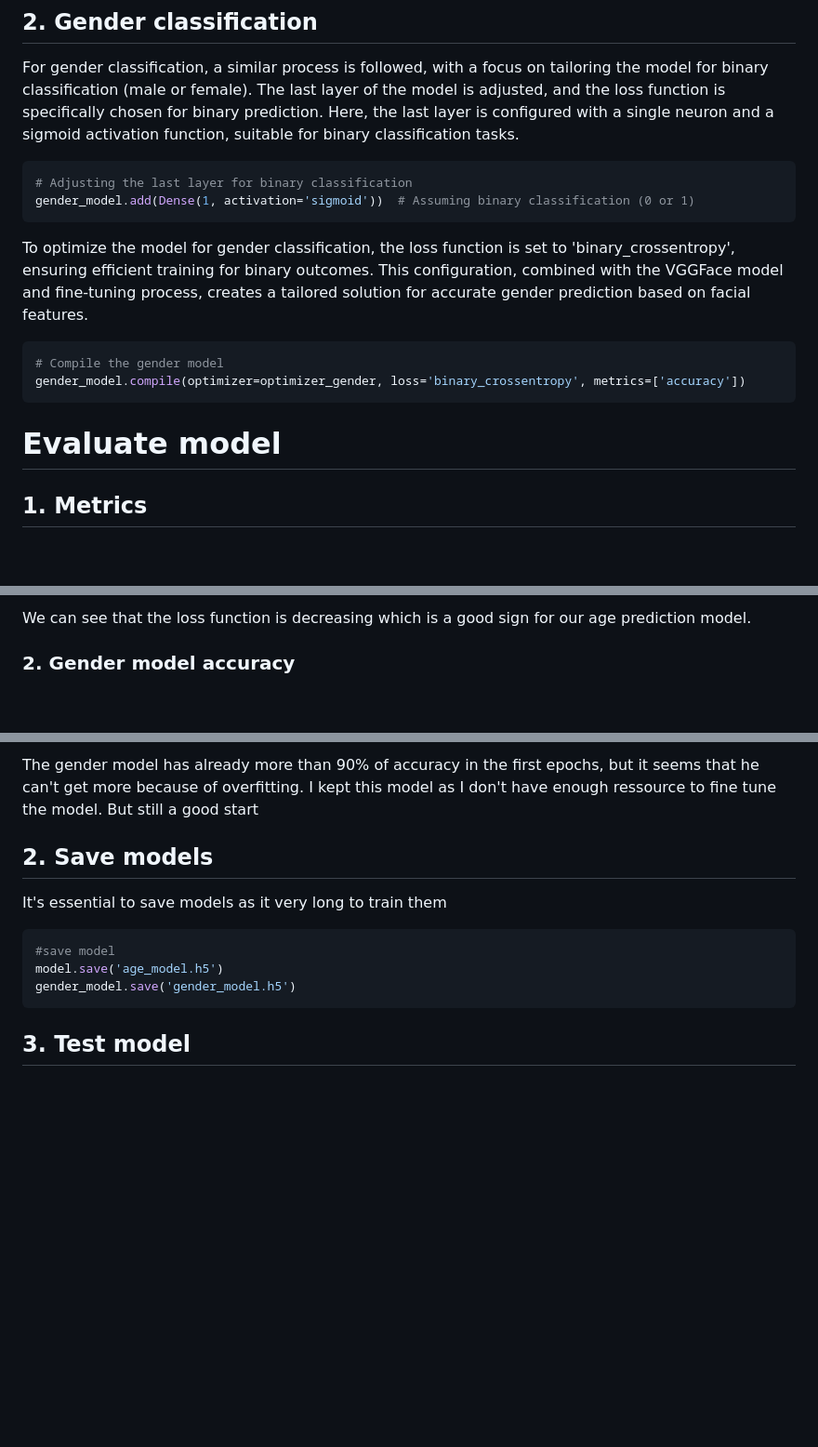
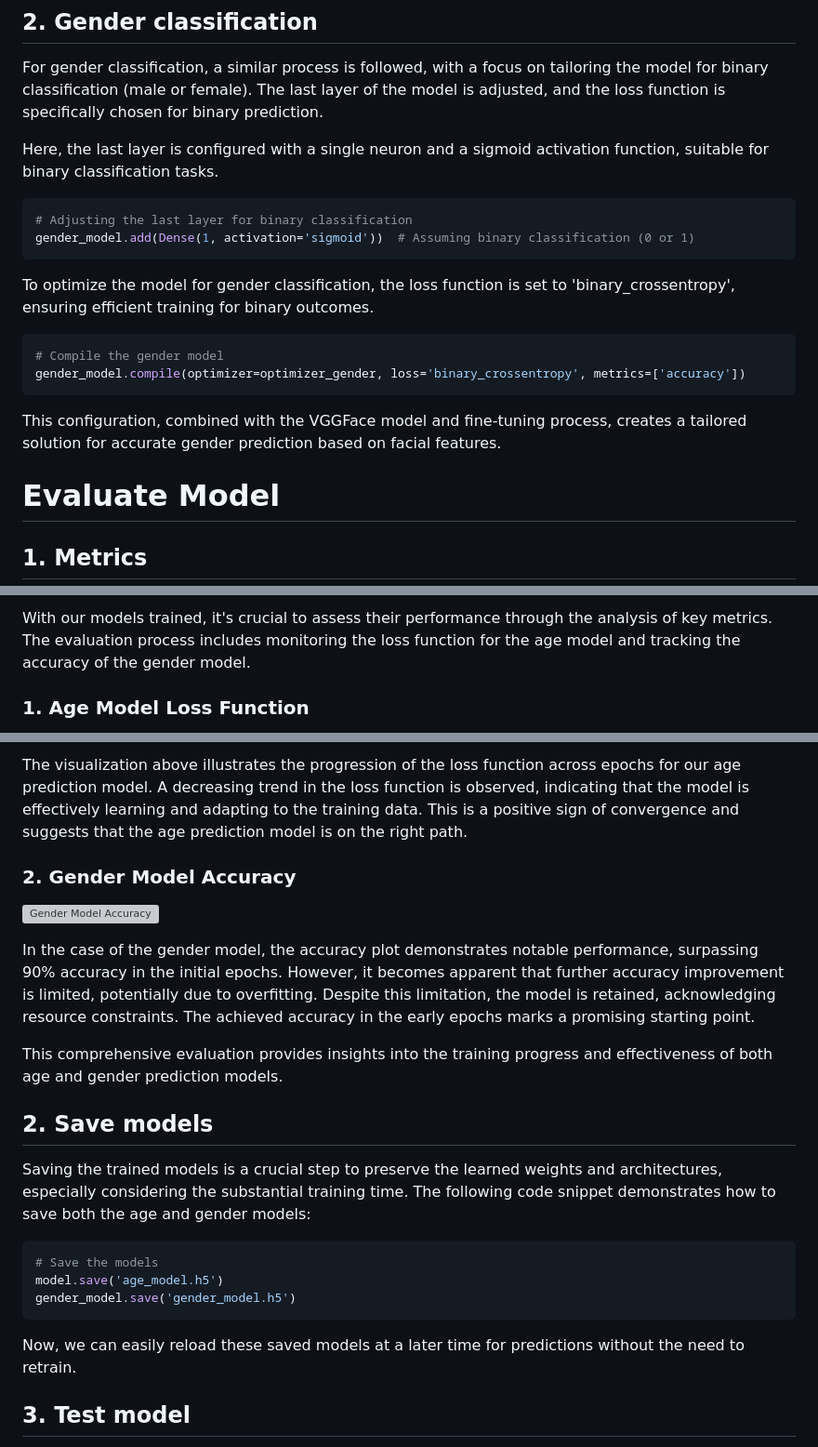
Before and after one commit to cebsmind/Age-Gender-classification, a Markdown page: README.md, 3 parts joined by grey strips. Shown at 93% size. Drawn GitHub-style; blank space fills up the shorter version; grey boxes are pictures that could not be loaded.

````diff
--- a/README.md
+++ b/README.md
@@ -186,6 +186,7 @@ In the training process of a deep learning model, an epoch refers to one complet
 
 ## 2. Gender classification
 For gender classification, a similar process is followed, with a focus on tailoring the model for binary classification (male or female). The last layer of the model is adjusted, and the loss function is specifically chosen for binary prediction.
+
 Here, the last layer is configured with a single neuron and a sigmoid activation function, suitable for binary classification tasks.
 ```python
 # Adjusting the last layer for binary classification
@@ -193,10 +194,13 @@ gender_model.add(Dense(1, activation='sigmoid'))  # Assuming binary classificati
 ```
 
 To optimize the model for gender classification, the loss function is set to 'binary_crossentropy', ensuring efficient training for binary outcomes.
-This configuration, combined with the VGGFace model and fine-tuning process, creates a tailored solution for accurate gender prediction based on facial features.
 ```python
 # Compile the gender model
 gender_model.compile(optimizer=optimizer_gender, loss='binary_crossentropy', metrics=['accuracy'])
 ```
-# Evaluate model
+
+This configuration, combined with the VGGFace model and fine-tuning process, creates a tailored solution for accurate gender prediction based on facial features.
+
+# Evaluate Model
+
 ## 1. Metrics
@@ -206,5 +207,5 @@ Now we trained our model, we can evaluate the metrics for each epochs for our ag
 
-We can see that the loss function is decreasing which is a good sign for our age prediction model.
+With our models trained, it's crucial to assess their performance through the analysis of key metrics. The evaluation process includes monitoring the loss function for the age model and tracking the accuracy of the gender model.
 
-### 2. Gender model accuracy
+### 1. Age Model Loss Function
 
@@ -212,12 +213,23 @@ We can see that the loss function is decreasing which is a good sign for our age
 
-The gender model has already more than 90% of accuracy in the first epochs, but it seems that he can't get more because of overfitting. I kept this model as I don't have enough ressource to fine tune the model. But still a good start
+The visualization above illustrates the progression of the loss function across epochs for our age prediction model. A decreasing trend in the loss function is observed, indicating that the model is effectively learning and adapting to the training data. This is a positive sign of convergence and suggests that the age prediction model is on the right path.
+
+### 2. Gender Model Accuracy
+
+![Gender Model Accuracy](https://github.com/cebsmind/Age-Gender-classification/assets/154905924/de2ef699-e348-450e-998e-3765db7cfdf6)
+
+In the case of the gender model, the accuracy plot demonstrates notable performance, surpassing 90% accuracy in the initial epochs. However, it becomes apparent that further accuracy improvement is limited, potentially due to overfitting. Despite this limitation, the model is retained, acknowledging resource constraints. The achieved accuracy in the early epochs marks a promising starting point.
+
+This comprehensive evaluation provides insights into the training progress and effectiveness of both age and gender prediction models.
+
 
 ## 2. Save models
-It's essential to save models as it very long to train them
+Saving the trained models is a crucial step to preserve the learned weights and architectures, especially considering the substantial training time. The following code snippet demonstrates how to save both the age and gender models:
+
 ```python
-#save model
+# Save the models
 model.save('age_model.h5')
 gender_model.save('gender_model.h5')
 ```
+Now, we can easily reload these saved models at a later time for predictions without the need to retrain.
 
 ## 3. Test model
````
Also changed, not shown: other parts of README.md (+4 -84 lines).
